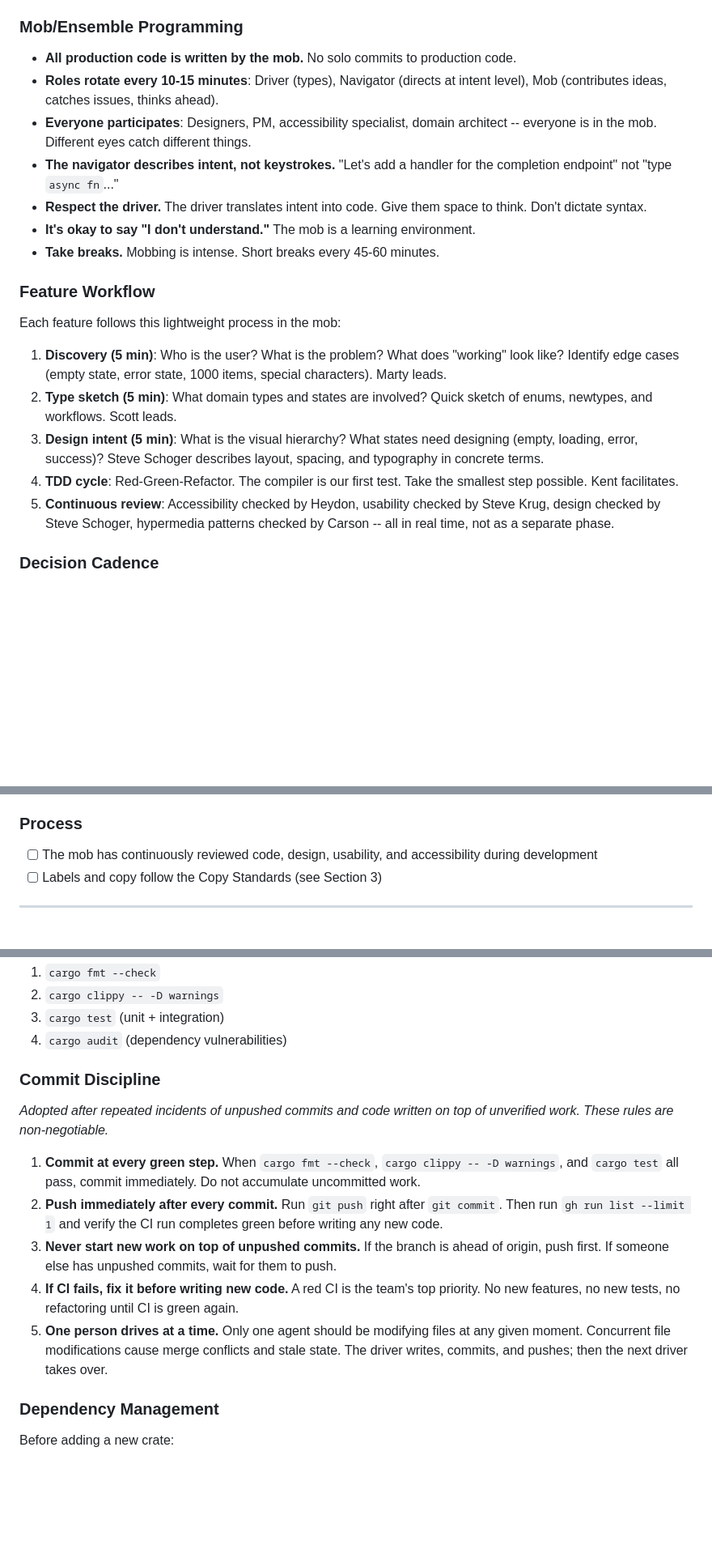
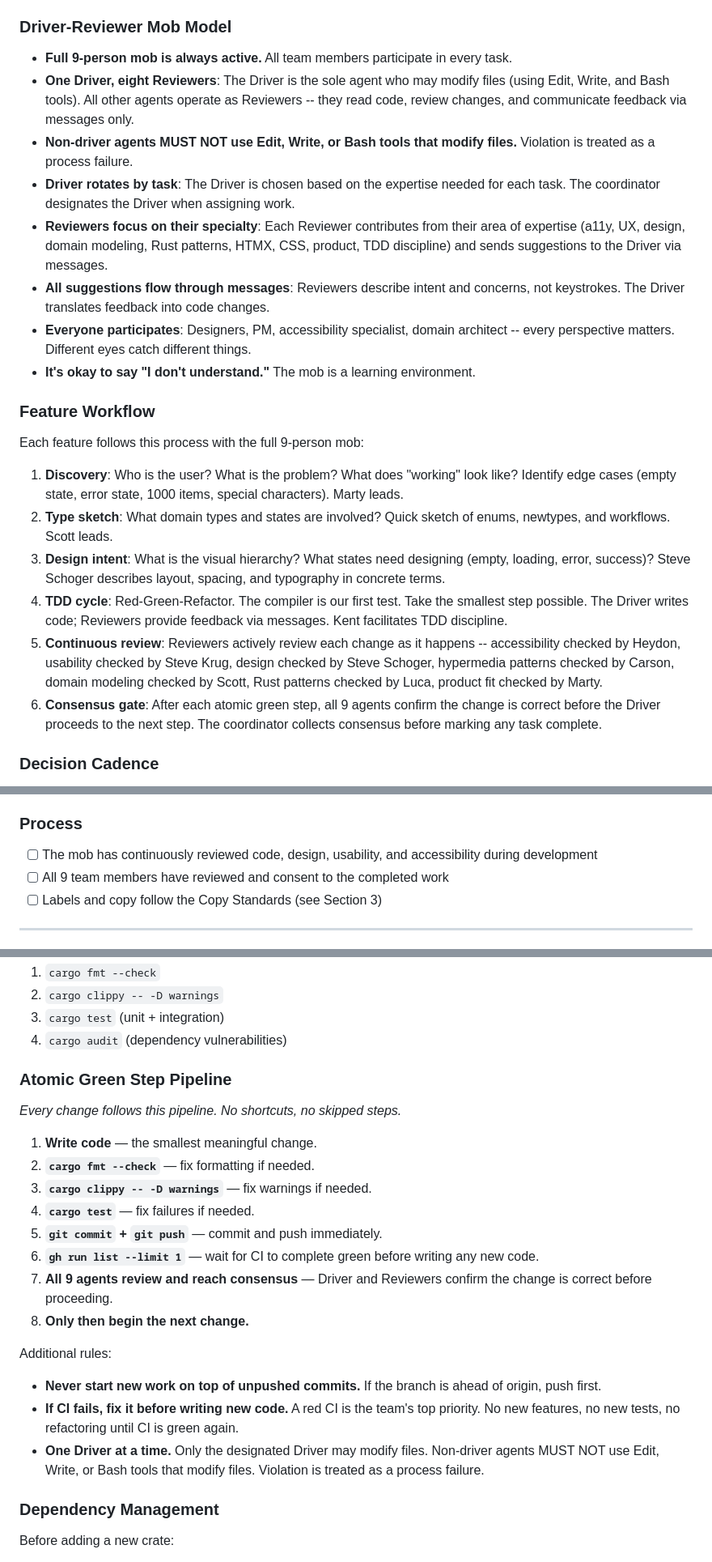
Before and after one commit to slipstream-code-new/tidyup-tango, a Markdown page: TEAM_AGREEMENTS.md, 3 parts joined by grey strips. Shown at 81% size. Rendered like a GitHub page; blank space fills up the shorter version.

Commit message:
Adopt Driver-Reviewer mob model from retrospective
Replace the rotating driver/navigator/mob model with a Driver-Reviewer
model: one Driver (sole writer) per task, eight Reviewers (read-only +
messages). Add Atomic Green Step Pipeline replacing Commit Discipline,
add consensus gating (all 9 agents must consent), and add coordinator
verification duties (clean working tree before/after tasks).

Updated files: CLAUDE.md (launch instructions, coordinator duties),
PROJECT.md (new development mandate), TEAM_AGREEMENTS.md (mob model,
pipeline, feature workflow, definition of done).

Co-Authored-By: Claude Opus 4.6 (1M context) <noreply@anthropic.com>

```diff
--- a/TEAM_AGREEMENTS.md
+++ b/TEAM_AGREEMENTS.md
@@ -29,35 +29,45 @@
   "I'd prefer Y because Z."
 - We ask questions rather than make assumptions -- especially across disciplines.
 
-### Mob/Ensemble Programming
-- **All production code is written by the mob.** No solo commits to production code.
-- **Roles rotate every 10-15 minutes**: Driver (types), Navigator (directs at intent
-  level), Mob (contributes ideas, catches issues, thinks ahead).
+### Driver-Reviewer Mob Model
+- **Full 9-person mob is always active.** All team members participate in every task.
+- **One Driver, eight Reviewers**: The Driver is the sole agent who may modify files
+  (using Edit, Write, and Bash tools). All other agents operate as Reviewers -- they
+  read code, review changes, and communicate feedback via messages only.
+- **Non-driver agents MUST NOT use Edit, Write, or Bash tools that modify files.**
+  Violation is treated as a process failure.
+- **Driver rotates by task**: The Driver is chosen based on the expertise needed for
+  each task. The coordinator designates the Driver when assigning work.
+- **Reviewers focus on their specialty**: Each Reviewer contributes from their area of
+  expertise (a11y, UX, design, domain modeling, Rust patterns, HTMX, CSS, product,
+  TDD discipline) and sends suggestions to the Driver via messages.
+- **All suggestions flow through messages**: Reviewers describe intent and concerns,
+  not keystrokes. The Driver translates feedback into code changes.
 - **Everyone participates**: Designers, PM, accessibility specialist, domain architect --
-  everyone is in the mob. Different eyes catch different things.
-- **The navigator describes intent, not keystrokes.** "Let's add a handler for the
-  completion endpoint" not "type `async fn`..."
-- **Respect the driver.** The driver translates intent into code. Give them space to
-  think. Don't dictate syntax.
+  every perspective matters. Different eyes catch different things.
 - **It's okay to say "I don't understand."** The mob is a learning environment.
-- **Take breaks.** Mobbing is intense. Short breaks every 45-60 minutes.
 
 ### Feature Workflow
-Each feature follows this lightweight process in the mob:
+Each feature follows this process with the full 9-person mob:
 
-1. **Discovery (5 min)**: Who is the user? What is the problem? What does "working"
+1. **Discovery**: Who is the user? What is the problem? What does "working"
    look like? Identify edge cases (empty state, error state, 1000 items, special
    characters). Marty leads.
-2. **Type sketch (5 min)**: What domain types and states are involved? Quick sketch of
+2. **Type sketch**: What domain types and states are involved? Quick sketch of
    enums, newtypes, and workflows. Scott leads.
-3. **Design intent (5 min)**: What is the visual hierarchy? What states need designing
+3. **Design intent**: What is the visual hierarchy? What states need designing
    (empty, loading, error, success)? Steve Schoger describes layout, spacing, and
    typography in concrete terms.
 4. **TDD cycle**: Red-Green-Refactor. The compiler is our first test. Take the smallest
-   step possible. Kent facilitates.
-5. **Continuous review**: Accessibility checked by Heydon, usability checked by Steve
-   Krug, design checked by Steve Schoger, hypermedia patterns checked by Carson -- all
-   in real time, not as a separate phase.
+   step possible. The Driver writes code; Reviewers provide feedback via messages.
+   Kent facilitates TDD discipline.
+5. **Continuous review**: Reviewers actively review each change as it happens --
+   accessibility checked by Heydon, usability checked by Steve Krug, design checked
+   by Steve Schoger, hypermedia patterns checked by Carson, domain modeling checked
+   by Scott, Rust patterns checked by Luca, product fit checked by Marty.
+6. **Consensus gate**: After each atomic green step, all 9 agents confirm the change
+   is correct before the Driver proceeds to the next step. The coordinator collects
+   consensus before marking any task complete.
 
 ### Decision Cadence
 - Day-to-day coding decisions (naming, small refactors, local patterns) are made
@@ -116,6 +126,7 @@ A feature is **done** when ALL of the following are true:
 ### Process
 - [ ] The mob has continuously reviewed code, design, usability, and accessibility
       during development
+- [ ] All 9 team members have reviewed and consent to the completed work
 - [ ] Labels and copy follow the Copy Standards (see Section 3)
 
 ---
@@ -461,23 +472,28 @@ Every commit must pass (in order):
 3. `cargo test` (unit + integration)
 4. `cargo audit` (dependency vulnerabilities)
 
-### Commit Discipline
+### Atomic Green Step Pipeline
 
-*Adopted after repeated incidents of unpushed commits and code written on top of
-unverified work. These rules are non-negotiable.*
+*Every change follows this pipeline. No shortcuts, no skipped steps.*
 
-1. **Commit at every green step.** When `cargo fmt --check`, `cargo clippy -- -D warnings`,
-   and `cargo test` all pass, commit immediately. Do not accumulate uncommitted work.
-2. **Push immediately after every commit.** Run `git push` right after `git commit`.
-   Then run `gh run list --limit 1` and verify the CI run completes green before writing
-   any new code.
-3. **Never start new work on top of unpushed commits.** If the branch is ahead of origin,
-   push first. If someone else has unpushed commits, wait for them to push.
-4. **If CI fails, fix it before writing new code.** A red CI is the team's top priority.
-   No new features, no new tests, no refactoring until CI is green again.
-5. **One person drives at a time.** Only one agent should be modifying files at any given
-   moment. Concurrent file modifications cause merge conflicts and stale state. The driver
-   writes, commits, and pushes; then the next driver takes over.
+1. **Write code** — the smallest meaningful change.
+2. **`cargo fmt --check`** — fix formatting if needed.
+3. **`cargo clippy -- -D warnings`** — fix warnings if needed.
+4. **`cargo test`** — fix failures if needed.
+5. **`git commit` + `git push`** — commit and push immediately.
+6. **`gh run list --limit 1`** — wait for CI to complete green before writing any new code.
+7. **All 9 agents review and reach consensus** — Driver and Reviewers confirm the change
+   is correct before proceeding.
+8. **Only then begin the next change.**
+
+Additional rules:
+- **Never start new work on top of unpushed commits.** If the branch is ahead of origin,
+  push first.
+- **If CI fails, fix it before writing new code.** A red CI is the team's top priority.
+  No new features, no new tests, no refactoring until CI is green again.
+- **One Driver at a time.** Only the designated Driver may modify files. Non-driver agents
+  MUST NOT use Edit, Write, or Bash tools that modify files. Violation is treated as a
+  process failure.
 
 ### Dependency Management
 
```
Also changed, not shown: CLAUDE.md (+33 -4 lines), PROJECT.md (+4 -0 lines).
